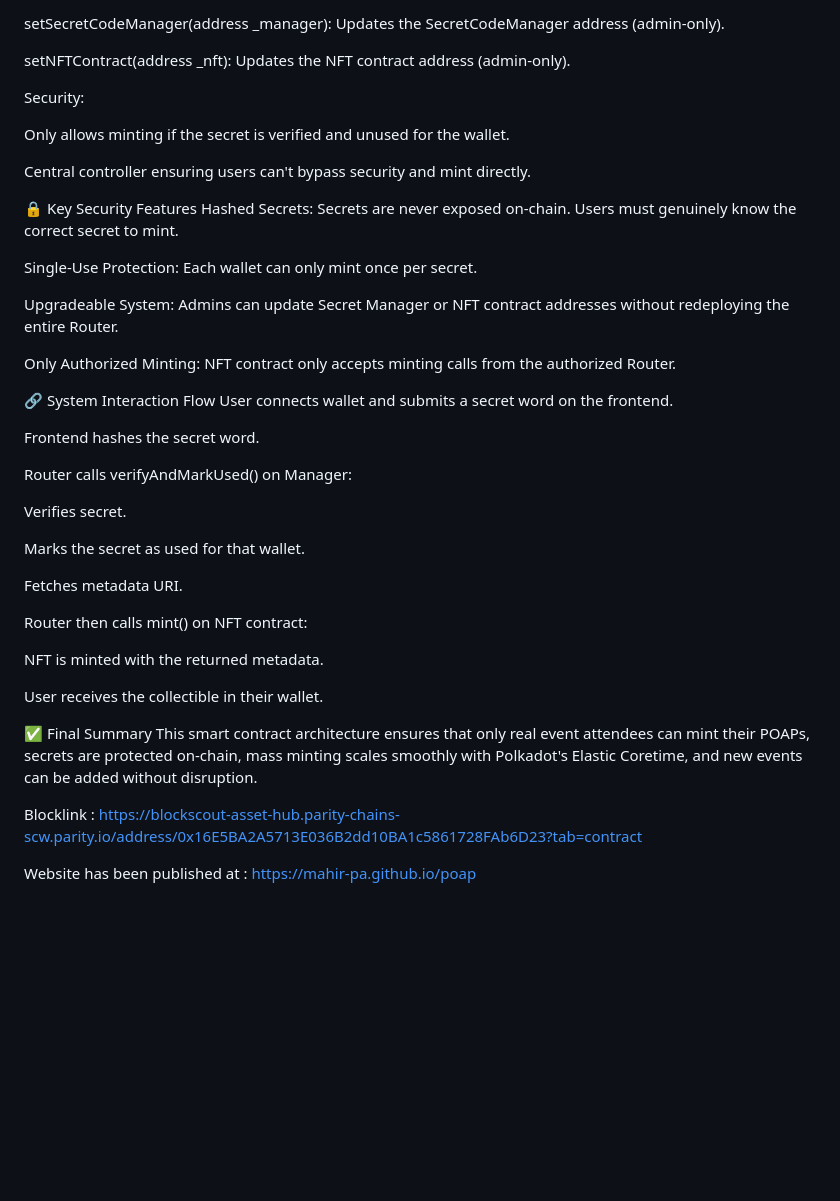
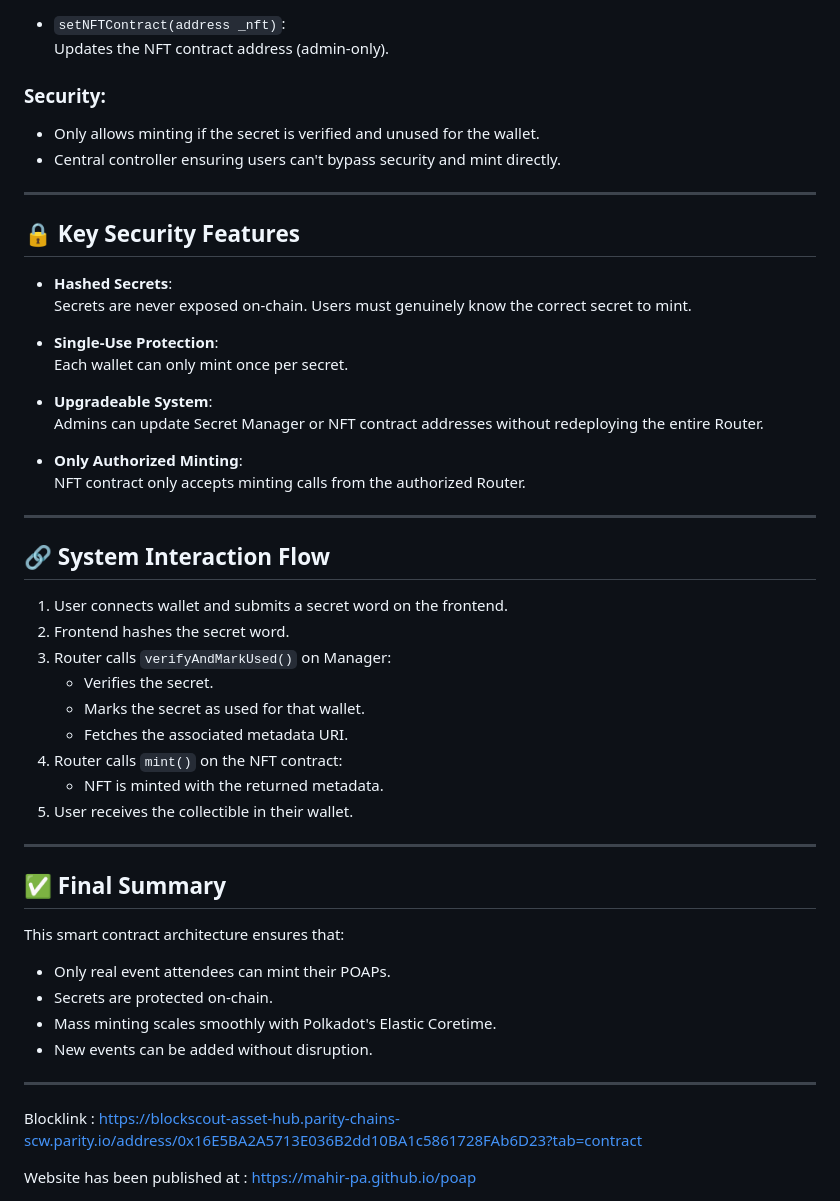
Before and after one commit to mahir-pa/poap, a Markdown page: README.md, the part around one of its changes. GitHub-like rendering; blank space fills up the shorter version.

```diff
--- a/README.md
+++ b/README.md
@@ -73,50 +73,52 @@ Accepts user input, hashes it, verifies it with the Manager, and mints an NFT if
 
-setSecretCodeManager(address _manager):
-Updates the SecretCodeManager address (admin-only).
+- `setNFTContract(address _nft)`:
+  Updates the NFT contract address (admin-only).
 
-setNFTContract(address _nft):
-Updates the NFT contract address (admin-only).
+### Security:
+- Only allows minting if the secret is verified and unused for the wallet.
+- Central controller ensuring users can't bypass security and mint directly.
 
-Security:
+---
 
-Only allows minting if the secret is verified and unused for the wallet.
+## 🔒 Key Security Features
 
-Central controller ensuring users can't bypass security and mint directly.
+- **Hashed Secrets**:
+  Secrets are never exposed on-chain. Users must genuinely know the correct secret to mint.
 
-🔒 Key Security Features
-Hashed Secrets:
-Secrets are never exposed on-chain. Users must genuinely know the correct secret to mint.
+- **Single-Use Protection**:
+  Each wallet can only mint once per secret.
 
-Single-Use Protection:
-Each wallet can only mint once per secret.
+- **Upgradeable System**:
+  Admins can update Secret Manager or NFT contract addresses without redeploying the entire Router.
 
-Upgradeable System:
-Admins can update Secret Manager or NFT contract addresses without redeploying the entire Router.
+- **Only Authorized Minting**:
+  NFT contract only accepts minting calls from the authorized Router.
 
-Only Authorized Minting:
-NFT contract only accepts minting calls from the authorized Router.
+---
 
-🔗 System Interaction Flow
-User connects wallet and submits a secret word on the frontend.
+## 🔗 System Interaction Flow
 
-Frontend hashes the secret word.
+1. User connects wallet and submits a secret word on the frontend.
+2. Frontend hashes the secret word.
+3. Router calls `verifyAndMarkUsed()` on Manager:
+   - Verifies the secret.
+   - Marks the secret as used for that wallet.
+   - Fetches the associated metadata URI.
+4. Router calls `mint()` on the NFT contract:
+   - NFT is minted with the returned metadata.
+5. User receives the collectible in their wallet.
 
-Router calls verifyAndMarkUsed() on Manager:
+---
 
-Verifies secret.
+## ✅ Final Summary
 
-Marks the secret as used for that wallet.
+This smart contract architecture ensures that:
+- Only real event attendees can mint their POAPs.
+- Secrets are protected on-chain.
+- Mass minting scales smoothly with Polkadot's Elastic Coretime.
+- New events can be added without disruption.
 
-Fetches metadata URI.
-
-Router then calls mint() on NFT contract:
-
-NFT is minted with the returned metadata.
-
-User receives the collectible in their wallet.
-
-✅ Final Summary
-This smart contract architecture ensures that only real event attendees can mint their POAPs, secrets are protected on-chain, mass minting scales smoothly with Polkadot's Elastic Coretime, and new events can be added without disruption.
+---
 
 Blocklink : https://blockscout-asset-hub.parity-chains-scw.parity.io/address/0x16E5BA2A5713E036B2dd10BA1c5861728FAb6D23?tab=contract
 
```
Also changed, not shown: other parts of README.md (+41 -41 lines).
